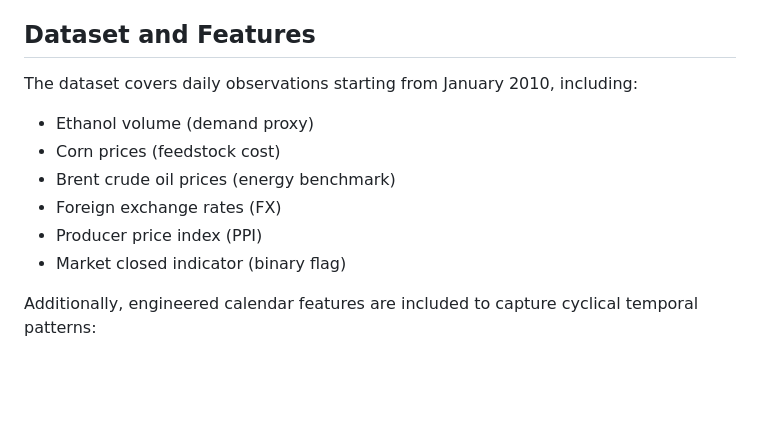
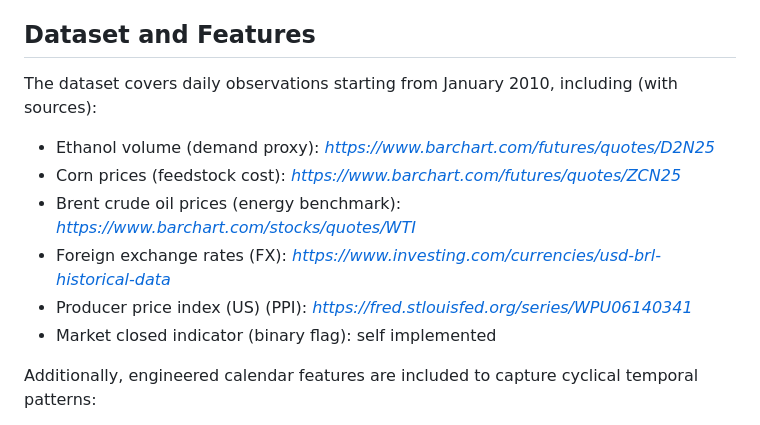
Before and after one commit to felixfaruix/hierarchical-multi-band-LSTM-forecasting, a Markdown page: README.md, the part around the change. Rendered like a GitHub page; blank space fills up the shorter version.

Commit message:
Adding links sources to README.md

```diff
--- a/README.md
+++ b/README.md
@@ -4,14 +4,14 @@ This repository contains the implementation of a Hierarchical Attention Network
 
 ## Dataset and Features
 
-The dataset covers daily observations starting from January 2010, including:
+The dataset covers daily observations starting from January 2010, including (with sources):
 
-* Ethanol volume (demand proxy)
-* Corn prices (feedstock cost)
-* Brent crude oil prices (energy benchmark)
-* Foreign exchange rates (FX)
-* Producer price index (PPI)
-* Market closed indicator (binary flag)
+* Ethanol volume (demand proxy): _https://www.barchart.com/futures/quotes/D2N25_
+* Corn prices (feedstock cost): _https://www.barchart.com/futures/quotes/ZCN25_
+* Brent crude oil prices (energy benchmark): _https://www.barchart.com/stocks/quotes/WTI_
+* Foreign exchange rates (FX): _https://www.investing.com/currencies/usd-brl-historical-data_
+* Producer price index (US) (PPI): _https://fred.stlouisfed.org/series/WPU06140341_
+* Market closed indicator (binary flag): self implemented
 
 Additionally, engineered calendar features are included to capture cyclical temporal patterns:
 
```
